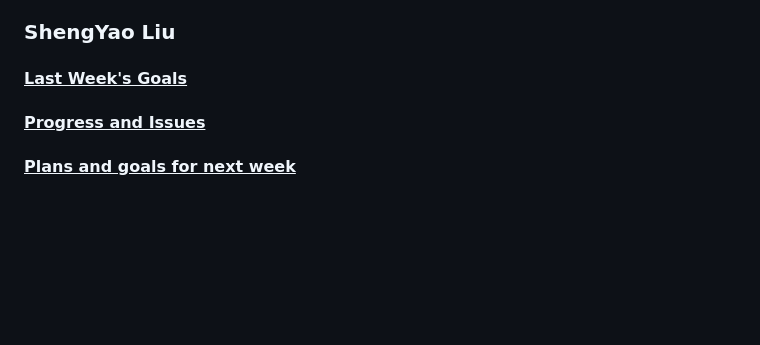
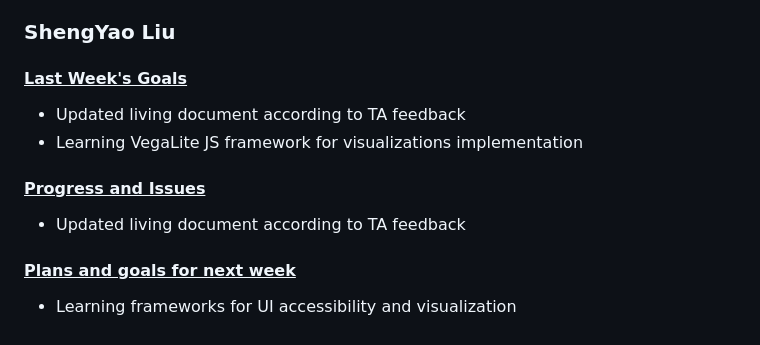
Before and after one commit to vinamra57/gitstory, a Markdown page: reports/20251110.md, the part around the change. Drawn GitHub-style; blank space fills up the shorter version.

Commit message:
Update progress and goals in weekly report

```diff
--- a/reports/20251110.md
+++ b/reports/20251110.md
@@ -106,6 +106,13 @@ Where I am stuck: I’m not currently stuck anywhere.
 
 #### <u>Last Week's Goals</u>
 
+- Updated living document according to TA feedback
+- Learning VegaLite JS framework for visualizations implementation
+
 #### <u>Progress and Issues</u>
 
+- Updated living document according to TA feedback
+
 #### <u>Plans and goals for next week</u>
+
+- Learning frameworks for UI accessibility and visualization
```
